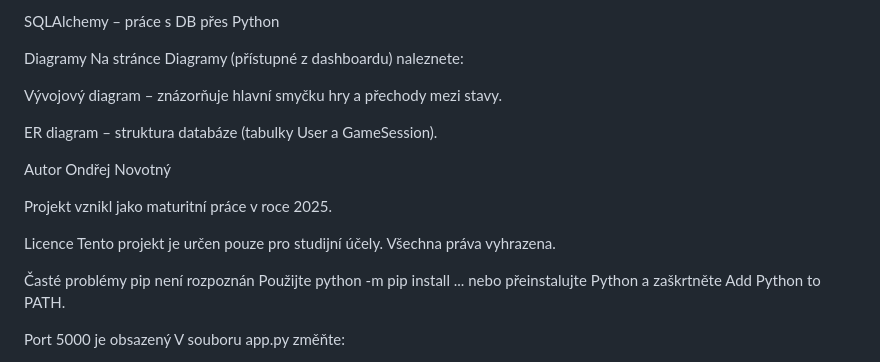
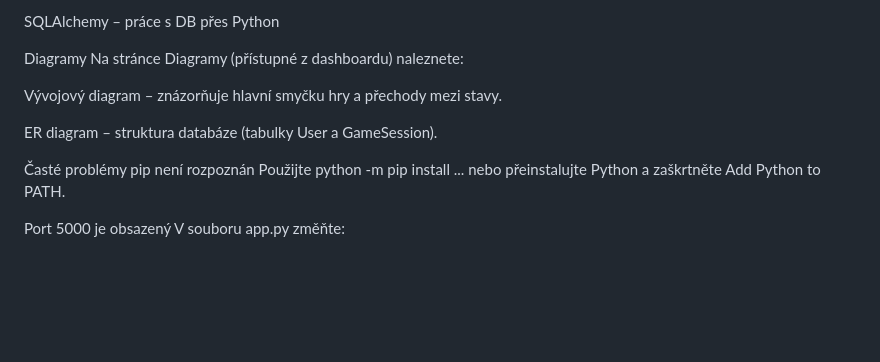
Before and after one commit to Ondrej06/marutita_projekt, a Markdown page: README.md, the part around the change. Drawn GitHub-style; blank space fills up the shorter version.

Commit message:
Remove author and license sections from README
Removed author and project license information from README.

```diff
--- a/README.md
+++ b/README.md
@@ -97,14 +97,6 @@ Vývojový diagram – znázorňuje hlavní smyčku hry a přechody mezi stavy.
 
 ER diagram – struktura databáze (tabulky User a GameSession).
 
-Autor
-Ondřej Novotný
-
-Projekt vznikl jako maturitní práce v roce 2025.
-
-Licence
-Tento projekt je určen pouze pro studijní účely. Všechna práva vyhrazena.
-
 Časté problémy
 pip není rozpoznán
 Použijte python -m pip install ... nebo přeinstalujte Python a zaškrtněte Add Python to PATH.
```
